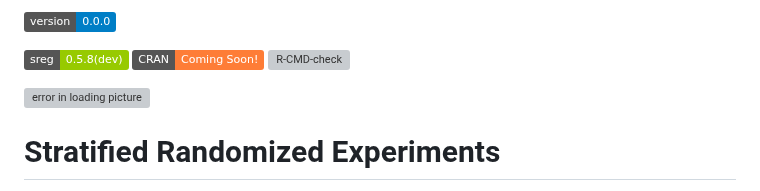
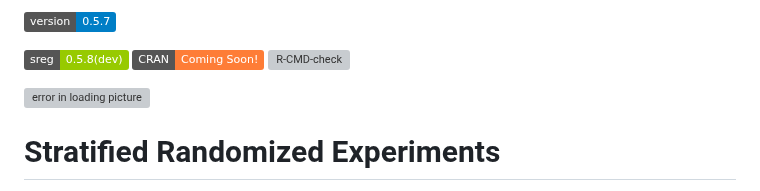
Before and after one commit to jutrifonov/sreg, a Markdown page: README.md, the part around the change. GitHub-like rendering; badges without logos; grey boxes are pictures that could not be loaded.

Commit message:
Update version badge to 0.5.7

```diff
--- a/README.md
+++ b/README.md
@@ -1,4 +1,4 @@
-![version](https://img.shields.io/badge/version-0.0.0-blue.svg)
+![version](https://img.shields.io/badge/version-0.5.7-blue.svg)
 
 ![Static Badge](https://img.shields.io/badge/sreg-0.5.8(dev)-green?logo=GitHub) ![Static Badge](https://img.shields.io/badge/CRAN-Coming%20Soon!-orange?logo=R)
 [![R-CMD-check](https://github.com/yurytrifonov/sreg/actions/workflows/R-CMD-check.yaml/badge.svg)](https://github.com/yurytrifonov/sreg/actions/workflows/R-CMD-check.yaml)
```
